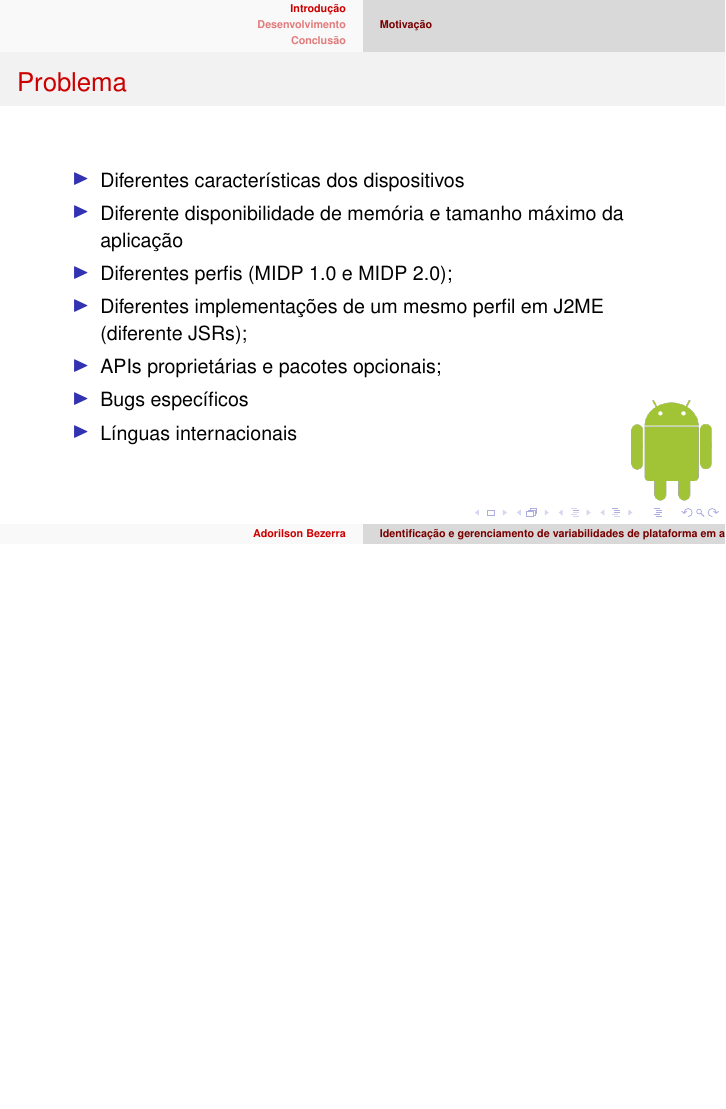
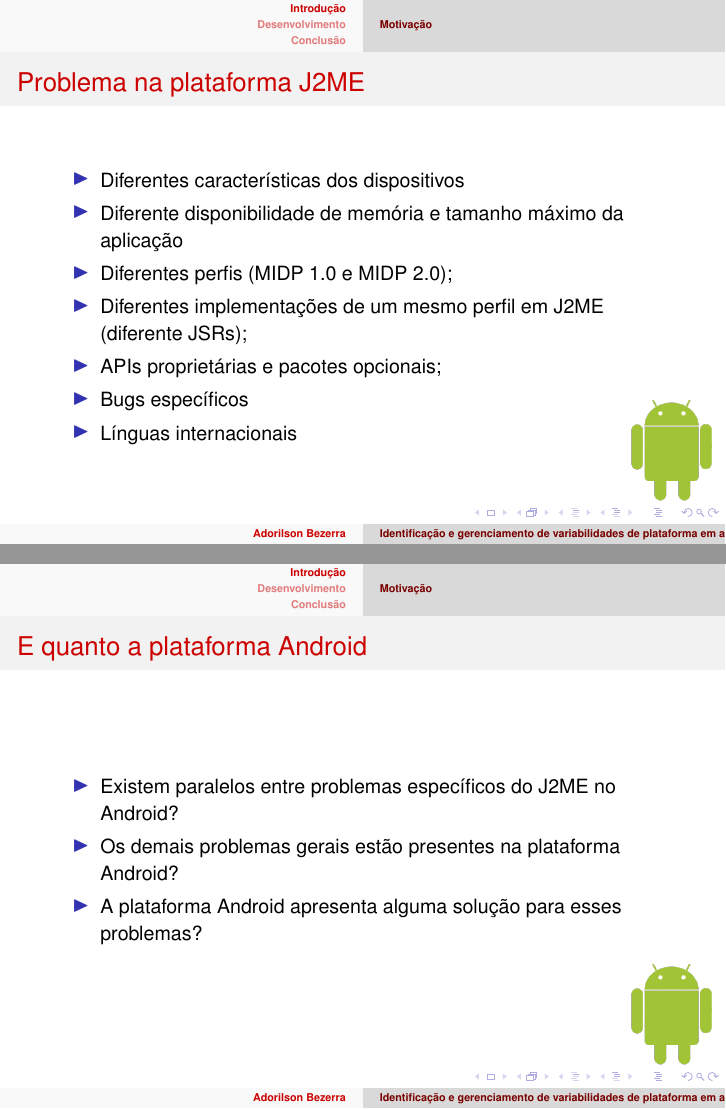
Before and after one commit to adorilson/lps-stuff, LaTeX slides (full/apresentacao.tex): page 4 of 35 before the commit and pages 4 and 5 of 36 after it, the two joined at a grey line, the shorter picture padded with empty space. Compiled offline with pdfLaTeX; the source files are stored in an older character set and shown here as Unicode.

Commit message:
- criacao do slide E quanto a plataforma Android - secao motivacao

```diff
--- a/full/apresentacao.tex
+++ b/full/apresentacao.tex
@@ -78,7 +78,7 @@
     }
     \frame
     {
-		\frametitle{Problema}
+		\frametitle{Problema na plataforma J2ME}
 		\begin{itemize}
 			\item Diferentes características dos dispositivos
 			\item Diferente disponibilidade de memória e tamanho máximo da aplicação
@@ -89,7 +89,15 @@
 			\item Línguas internacionais
 		\end{itemize}
     }
-
+    \frame
+    {
+        \frametitle{E quanto a plataforma Android}
+        \begin{itemize}
+            \item Existem paralelos entre problemas específicos do J2ME no Android?
+            \item Os demais problemas gerais estão presentes na plataforma Android?
+            \item A plataforma Android apresenta alguma solução para esses problemas?
+        \end{itemize}
+    }
 \section{Desenvolvimento}
     \subsection{Plataforma Android}
     \frame
```
